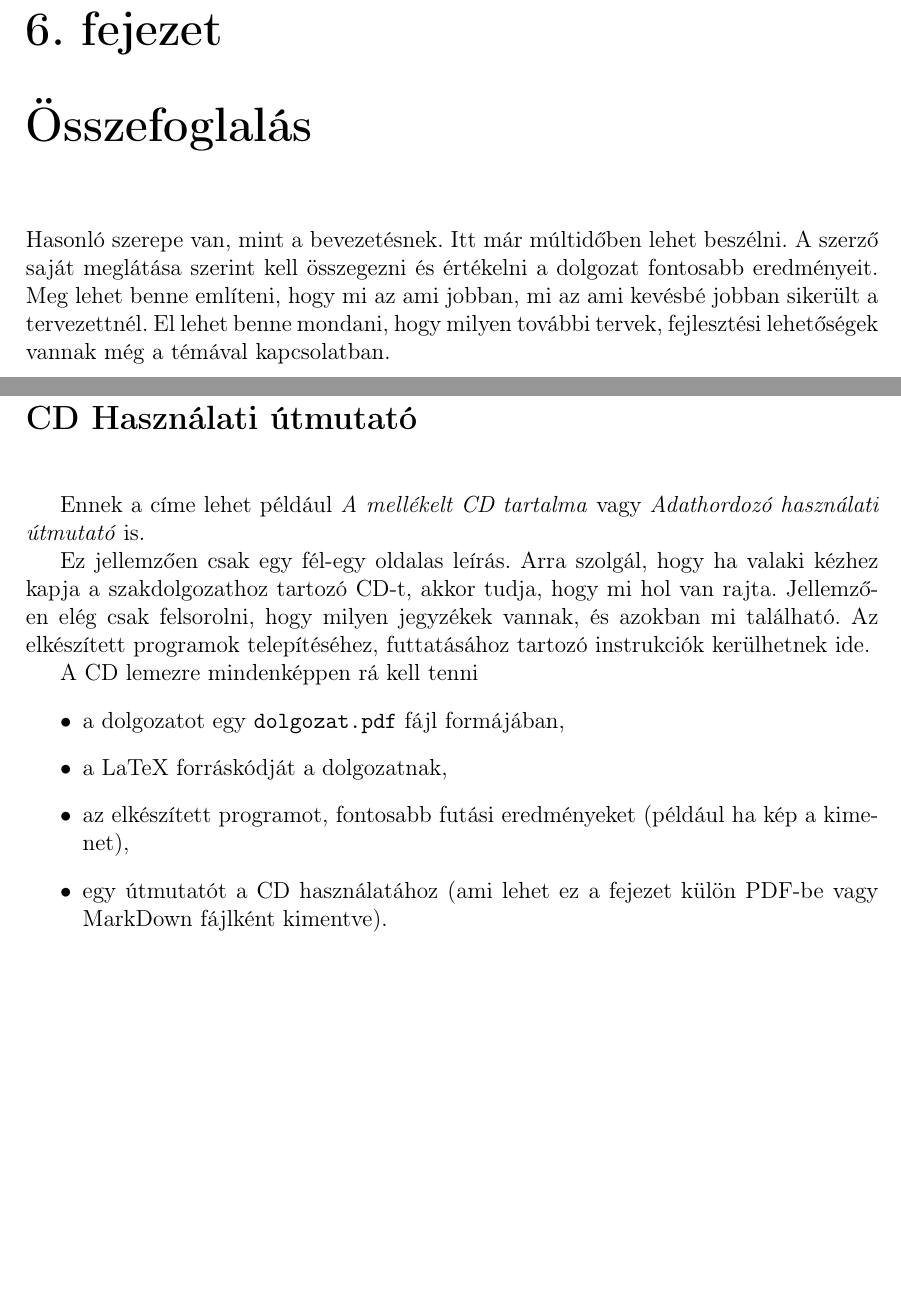
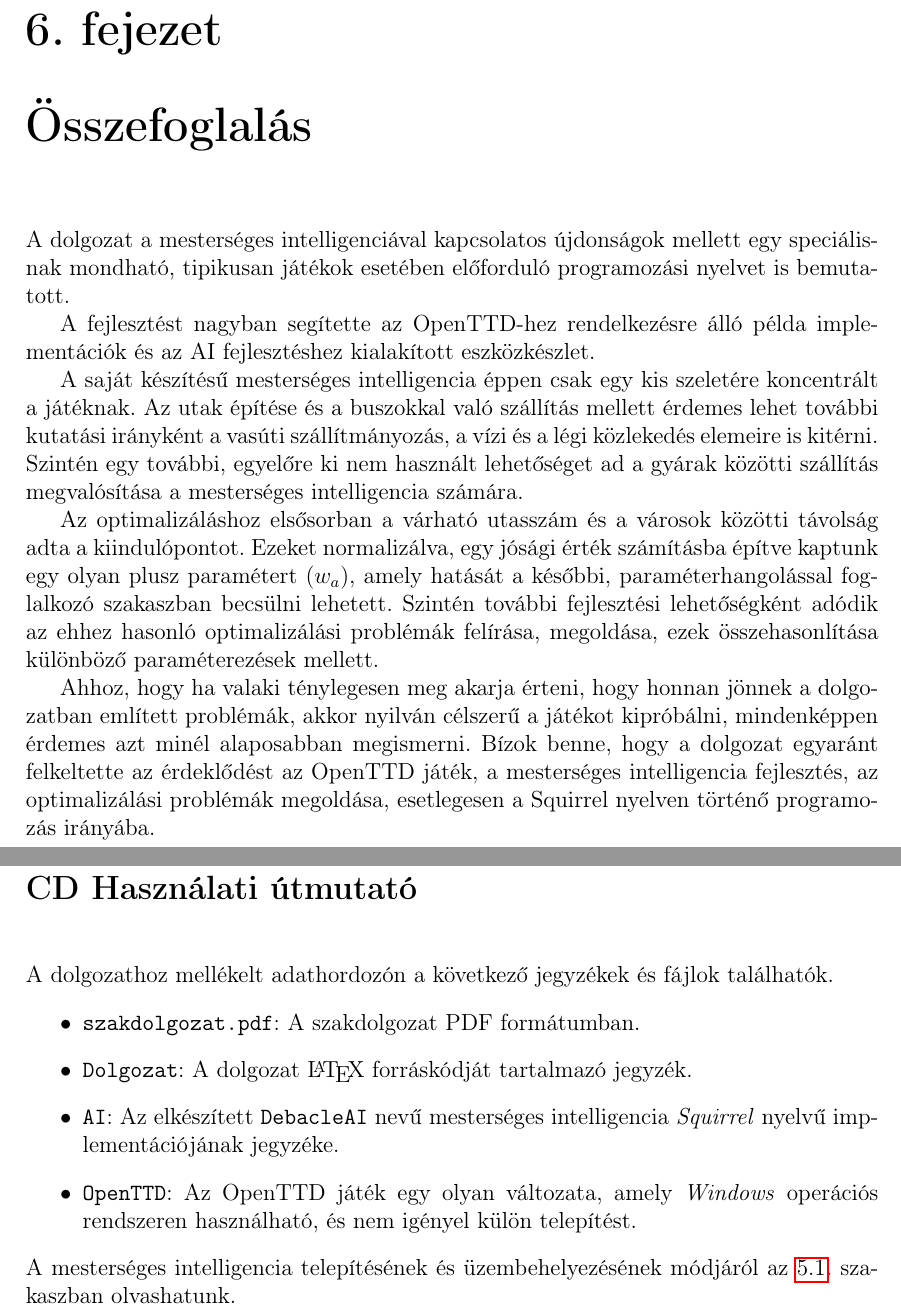
Before and after one commit to baranyai2/Szakdolgozat, a LaTeX document (Dolgozat/dolgozat.tex, which reads Dolgozat/chapters/6_summary.tex, Dolgozat/cover/hasznalati.tex): two parts of pages 47 and 49 of 49, joined at a grey line, cut so that both start at the same text, the shorter picture padded with empty space. Compiled offline with pdfLaTeX.

Commit message:
Introduction and Summary draft

```diff
--- a/Dolgozat/chapters/6_summary.tex
+++ b/Dolgozat/chapters/6_summary.tex
@@ -1,7 +1,12 @@
 \Chapter{Összefoglalás}
 
-Hasonló szerepe van, mint a bevezetésnek.
-Itt már múltidőben lehet beszélni.
-A szerző saját meglátása szerint kell összegezni és értékelni a dolgozat fontosabb eredményeit.
-Meg lehet benne említeni, hogy mi az ami jobban, mi az ami kevésbé jobban sikerült a tervezettnél.
-El lehet benne mondani, hogy milyen további tervek, fejlesztési lehetőségek vannak még a témával kapcsolatban.
+A dolgozat a mesterséges intelligenciával kapcsolatos újdonságok mellett egy speciálisnak mondható, tipikusan játékok esetében előforduló programozási nyelvet is bemutatott.
+
+A fejlesztést nagyban segítette az OpenTTD-hez rendelkezésre álló példa implementációk és az AI fejlesztéshez kialakított eszközkészlet.
+
+A saját készítésű mesterséges intelligencia éppen csak egy kis szeletére koncentrált a játéknak. Az utak építése és a buszokkal való szállítás mellett érdemes lehet további kutatási irányként a vasúti szállítmányozás, a vízi és a légi közlekedés elemeire is kitérni. Szintén egy további, egyelőre ki nem használt lehetőséget ad a gyárak közötti szállítás megvalósítása a mesterséges intelligencia számára.
+
+Az optimalizáláshoz elsősorban a várható utasszám és a városok közötti távolság adta a kiindulópontot. Ezeket normalizálva, egy jósági érték számításba építve kaptunk egy olyan plusz paramétert ($w_a$), amely hatását a későbbi, paraméterhangolással foglalkozó szakaszban becsülni lehetett. Szintén további fejlesztési lehetőségként adódik az ehhez hasonló optimalizálási problémák felírása, megoldása, ezek összehasonlítása különböző paraméterezések mellett.
+
+Ahhoz, hogy ha valaki ténylegesen meg akarja érteni, hogy honnan jönnek a dolgozatban említett problémák, akkor nyilván célszerű a játékot kipróbálni, mindenképpen érdemes azt minél alaposabban megismerni.
+Bízok benne, hogy a dolgozat egyaránt felkeltette az érdeklődést az OpenTTD játék, a mesterséges intelligencia fejlesztés, az optimalizálási problémák megoldása, esetlegesen a Squirrel nyelven történő programozás irányába.
--- a/Dolgozat/cover/hasznalati.tex
+++ b/Dolgozat/cover/hasznalati.tex
@@ -4,17 +4,11 @@
 
 \vskip 1cm
 
-Ennek a címe lehet például \textit{A mellékelt CD tartalma} vagy \textit{Adathordozó használati útmutató} is.
-
-Ez jellemzően csak egy fél-egy oldalas leírás.
-Arra szolgál, hogy ha valaki kézhez kapja a szakdolgozathoz tartozó CD-t, akkor tudja, hogy mi hol van rajta.
-Jellemzően elég csak felsorolni, hogy milyen jegyzékek vannak, és azokban mi található.
-Az elkészített programok telepítéséhez, futtatásához tartozó instrukciók kerülhetnek ide.
-
-A CD lemezre mindenképpen rá kell tenni
+\noindent A dolgozathoz mellékelt adathordozón a következő jegyzékek és fájlok találhatók.
 \begin{itemize}
-\item a dolgozatot egy \texttt{dolgozat.pdf} fájl formájában,
-\item a LaTeX forráskódját a dolgozatnak,
-\item az elkészített programot, fontosabb futási eredményeket (például ha kép a kimenet),
-\item egy útmutatót a CD használatához (ami lehet ez a fejezet külön PDF-be vagy MarkDown fájlként kimentve).
+	\item \texttt{szakdolgozat.pdf}: A szakdolgozat PDF formátumban.
+	\item \texttt{Dolgozat}: A dolgozat \LaTeX\ forráskódját tartalmazó jegyzék.
+	\item \texttt{AI}: Az elkészített \texttt{DebacleAI} nevű mesterséges intelligencia \textit{Squirrel} nyelvű implementációjának jegyzéke.
+	\item \texttt{OpenTTD}: Az OpenTTD játék egy olyan változata, amely \textit{Windows} operációs rendszeren használható, és nem igényel külön telepítést.
 \end{itemize}
+A mesterséges intelligencia telepítésének és üzembehelyezésének módjáról \aref{sec:installation}. szakaszban olvashatunk.
```
Also changed, not shown: Dolgozat/chapters/1_introduction.tex (+10 -2 lines), Dolgozat/chapters/5_test.tex (+1 -0 lines).
